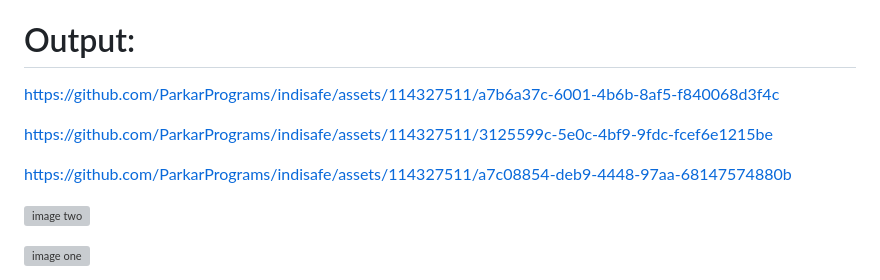
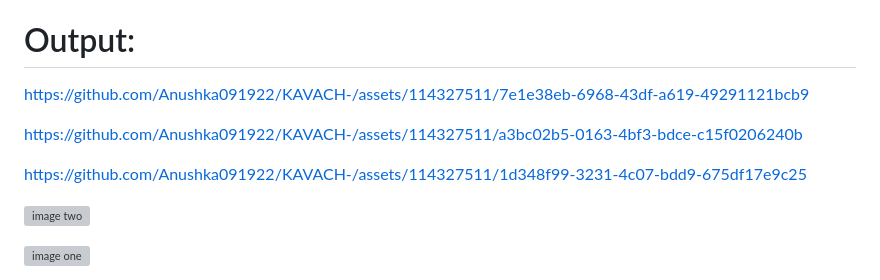
Before and after one commit to Anushka091922/KAVACH-, a Markdown page: README.md, the part around the change. Rendered like a GitHub page; grey boxes are pictures that could not be loaded.

```diff
--- a/README.md
+++ b/README.md
@@ -45,17 +45,28 @@ Database
 
 
 
-https://github.com/ParkarPrograms/indisafe/assets/114327511/a7b6a37c-6001-4b6b-8af5-f840068d3f4c
+
+
+https://github.com/Anushka091922/KAVACH-/assets/114327511/7e1e38eb-6968-43df-a619-49291121bcb9
 
 
 
 
-https://github.com/ParkarPrograms/indisafe/assets/114327511/3125599c-5e0c-4bf9-9fdc-fcef6e1215be
+
+https://github.com/Anushka091922/KAVACH-/assets/114327511/a3bc02b5-0163-4bf3-bdce-c15f0206240b
 
 
 
 
-https://github.com/ParkarPrograms/indisafe/assets/114327511/a7c08854-deb9-4448-97aa-68147574880b
+
+
+https://github.com/Anushka091922/KAVACH-/assets/114327511/1d348f99-3231-4c07-bdd9-675df17e9c25
+
+
+
+
+
+
 
 ![image two](https://github.com/ParkarPrograms/indisafe/assets/114327511/d5d81062-d6f5-48ff-80c3-22bc0462390a)
 
```
